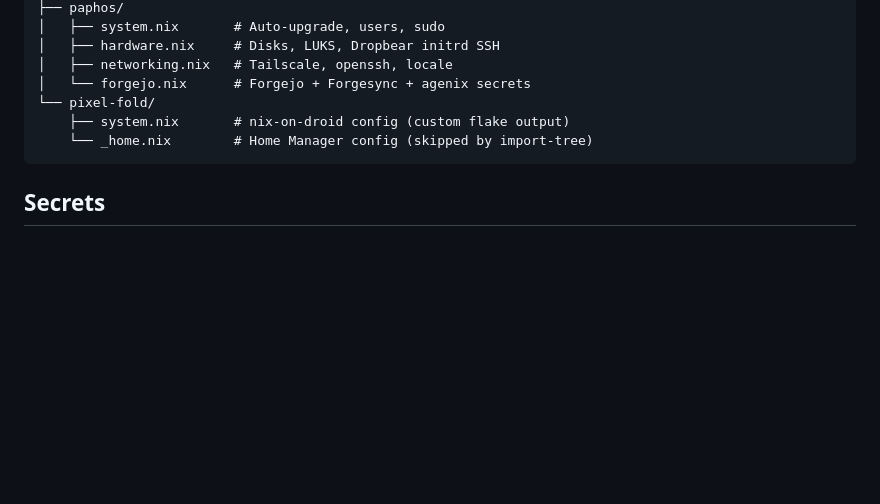
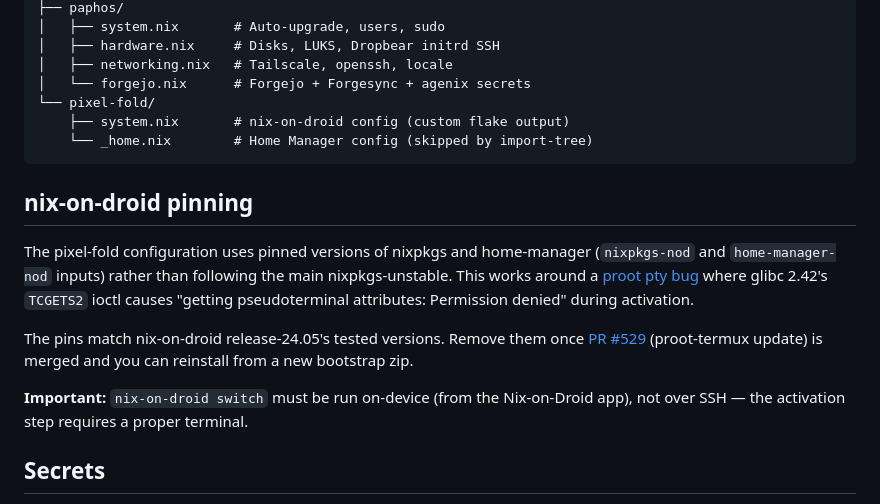
Before and after one commit to worldofgeese/den, a Markdown page: README.md, the part around the change. Rendered like a GitHub page; blank space fills up the shorter version.

Commit message:
docs: document nix-on-droid pinning workaround
Co-Authored-By: Claude Opus 4.6 <noreply@anthropic.com>

````diff
--- a/README.md
+++ b/README.md
@@ -81,6 +81,21 @@ modules/
     └── _home.nix        # Home Manager config (skipped by import-tree)
 ```
 
+## nix-on-droid pinning
+
+The pixel-fold configuration uses pinned versions of nixpkgs and home-manager
+(`nixpkgs-nod` and `home-manager-nod` inputs) rather than following the main
+nixpkgs-unstable. This works around a [proot pty bug](https://github.com/nix-community/nix-on-droid/issues/495)
+where glibc 2.42's `TCGETS2` ioctl causes "getting pseudoterminal attributes:
+Permission denied" during activation.
+
+The pins match nix-on-droid release-24.05's tested versions. Remove them once
+[PR #529](https://github.com/nix-community/nix-on-droid/pull/529) (proot-termux
+update) is merged and you can reinstall from a new bootstrap zip.
+
+**Important:** `nix-on-droid switch` must be run on-device (from the Nix-on-Droid
+app), not over SSH — the activation step requires a proper terminal.
+
 ## Secrets
 
 Secrets are managed with [agenix](https://github.com/ryantm/agenix). Encrypted `.age` files live in `secrets/` and are decrypted at activation time on the target host.
````
